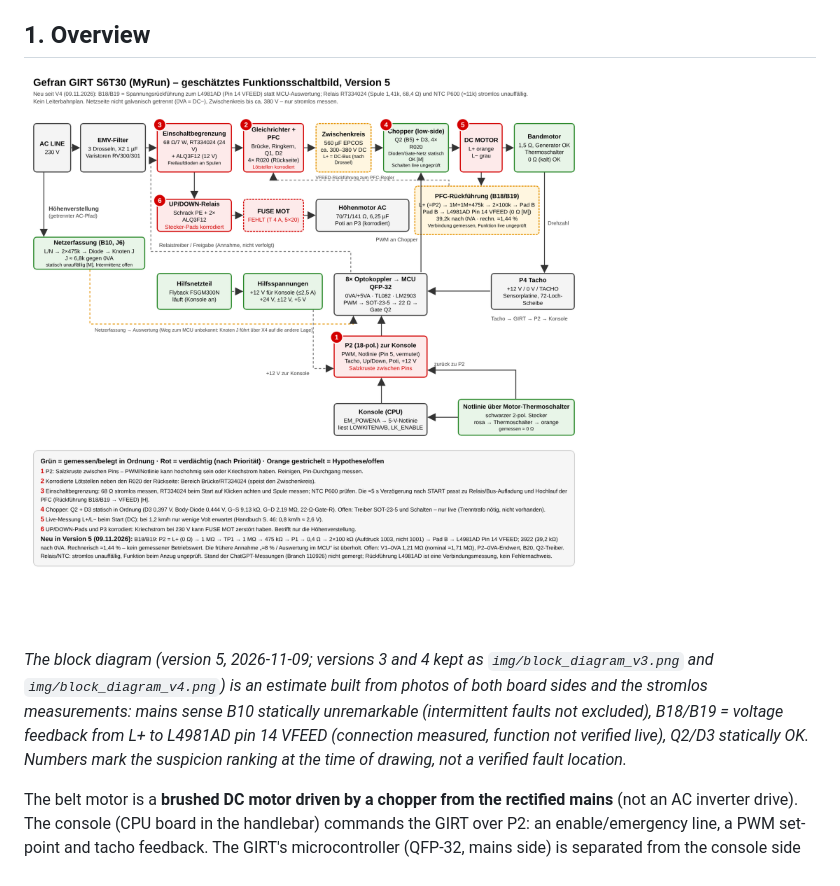
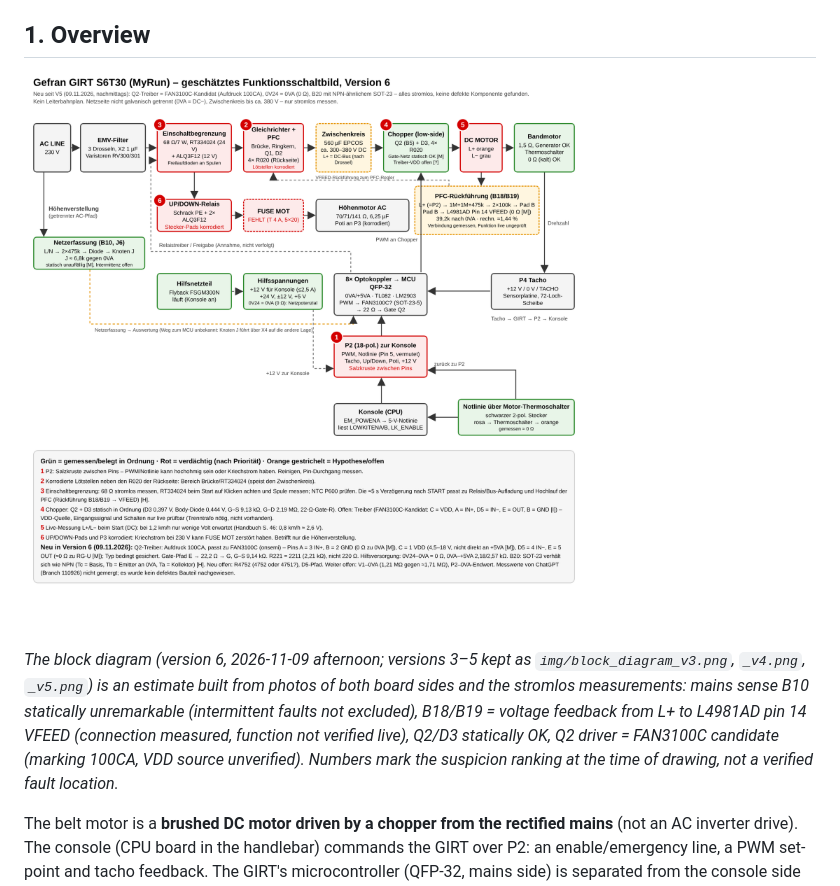
Before and after one commit to kmoellenhoff/myrun_diagnostics, a Markdown page: docs/HARDWARE.md, the part around the change. Rendered like a GitHub page; pictures changed too: docs/img/block_diagram.png.

Commit message:
DOCS: block diagram v6 (FAN3100C candidate, 0V24=0VA, B20 NPN-like, R4752 open); keep v5
Co-Authored-By: Claude Sonnet 5.5 <noreply@anthropic.com>
Claude-Session: https://claude.ai/code/session_01PCWMsMLh1QUFQHXCMiZTdR

```diff
--- a/docs/HARDWARE.md
+++ b/docs/HARDWARE.md
@@ -12,7 +12,7 @@ Unit documented: MyRun serial `DCKA2B021008231`, console firmware `WFW0699_BA30.
 
 ![Estimated functional block diagram](img/block_diagram.png)
 
-*The block diagram (version 5, 2026-11-09; versions 3 and 4 kept as `img/block_diagram_v3.png` and `img/block_diagram_v4.png`) is an estimate built from photos of both board sides and the stromlos measurements: mains sense B10 statically unremarkable (intermittent faults not excluded), B18/B19 = voltage feedback from L+ to L4981AD pin 14 VFEED (connection measured, function not verified live), Q2/D3 statically OK. Numbers mark the suspicion ranking at the time of drawing, not a verified fault location.*
+*The block diagram (version 6, 2026-11-09 afternoon; versions 3–5 kept as `img/block_diagram_v3.png`, `_v4.png`, `_v5.png`) is an estimate built from photos of both board sides and the stromlos measurements: mains sense B10 statically unremarkable (intermittent faults not excluded), B18/B19 = voltage feedback from L+ to L4981AD pin 14 VFEED (connection measured, function not verified live), Q2/D3 statically OK, Q2 driver = FAN3100C candidate (marking 100CA, VDD source unverified). Numbers mark the suspicion ranking at the time of drawing, not a verified fault location.*
 
 The belt motor is a **brushed DC motor driven by a chopper from the rectified mains** (not an AC inverter drive). The console (CPU board in the handlebar) commands the GIRT over P2: an enable/emergency line, a PWM set-point and tacho feedback. The GIRT's microcontroller (QFP-32, mains side) is separated from the console side by 8 Vishay VO617A-8 optocouplers in one column (further ones elsewhere not excluded) **[O]**.
 
```
Also changed, not shown: docs/img/block_diagram_v6.png (added), 1 other file.
